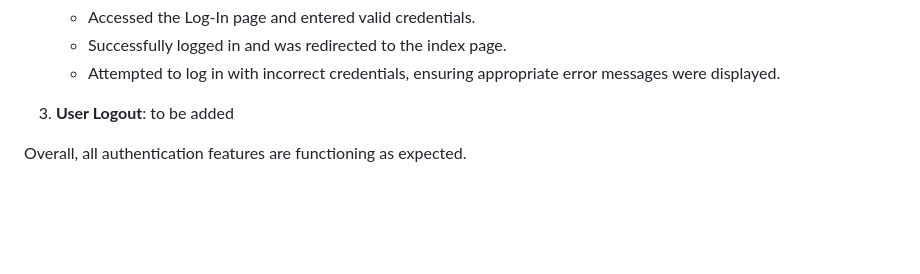
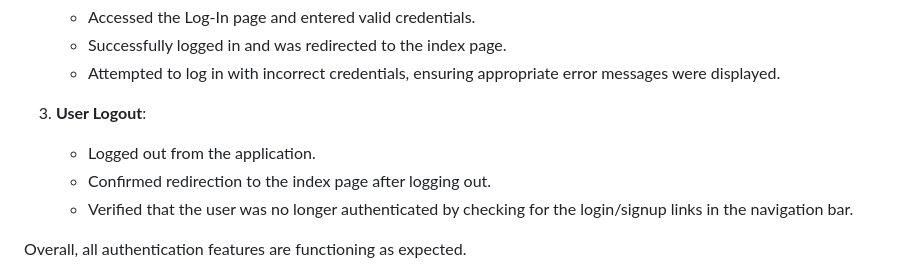
Before and after one commit to fraserivison/recipe-manager, a Markdown page: README.md, the part around the change. GitHub-like rendering; blank space fills up the shorter version.

Commit message:
Update User Logout section in README.md

```diff
--- a/README.md
+++ b/README.md
@@ -161,7 +161,9 @@ Testing for user registration, login, and logout functionalities was completed:
    - Attempted to log in with incorrect credentials, ensuring appropriate error messages were displayed.
 
 3. **User Logout**:
-   to be added
+   - Logged out from the application.
+   - Confirmed redirection to the index page after logging out.
+   - Verified that the user was no longer authenticated by checking for the login/signup links in the navigation bar.
 
 Overall, all authentication features are functioning as expected.
 
```
